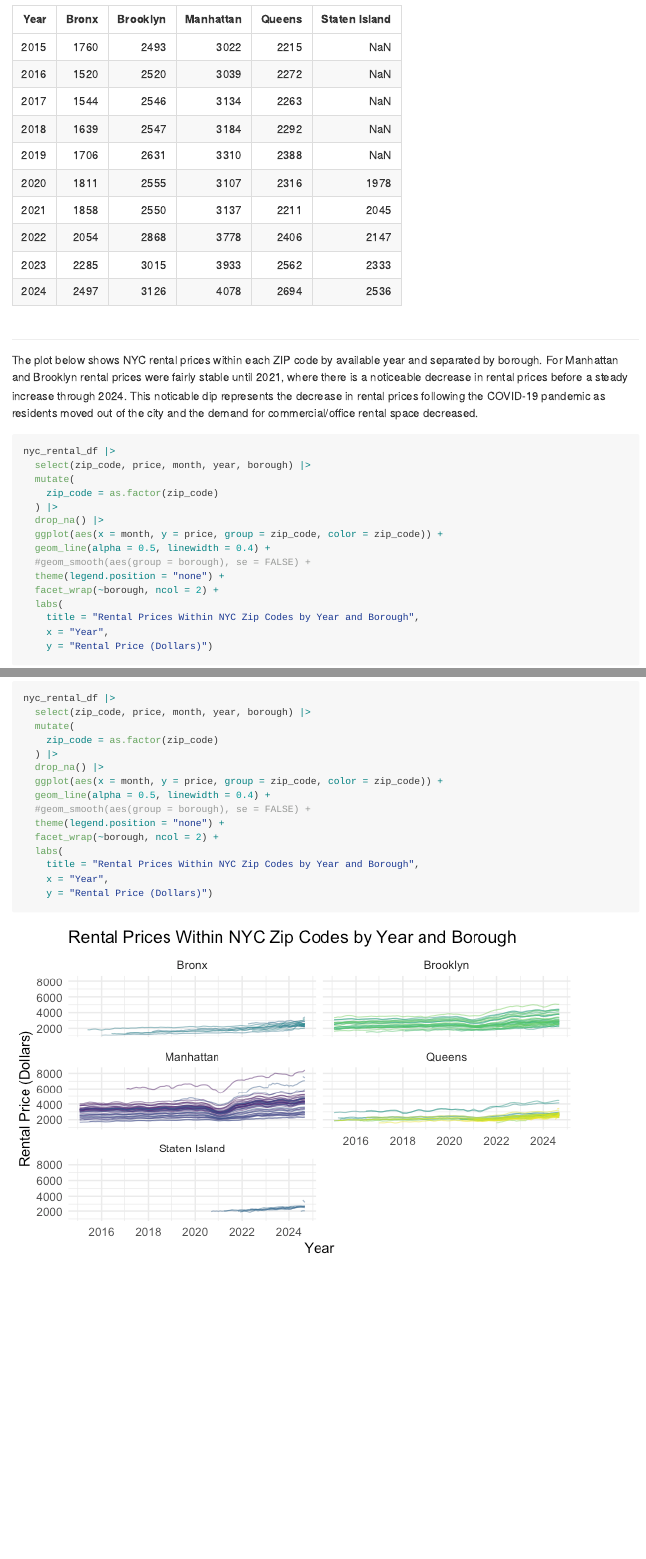
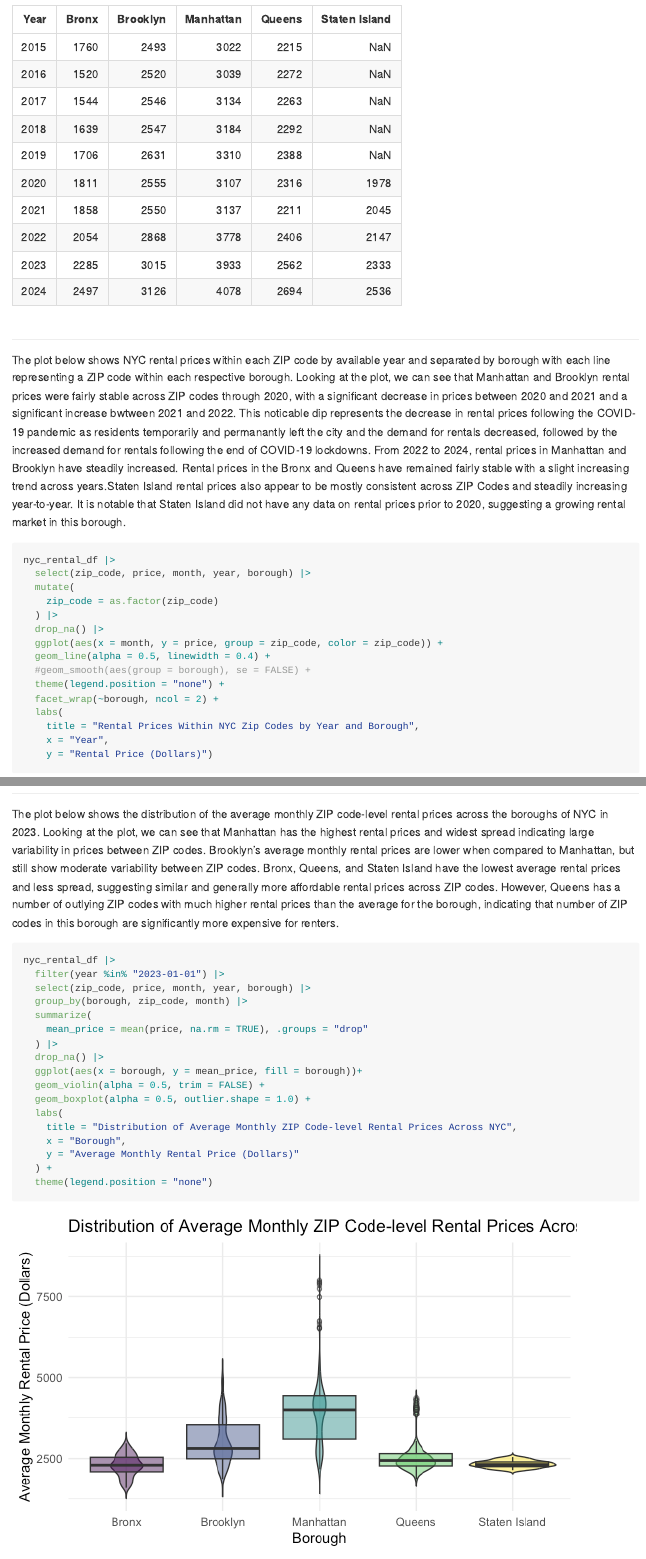
Before and after one commit to maria-serafini/p8105_hw3_mas2514, an R Markdown document (p8105_hw3_mas2514.rmd): the page in a window 1100 px wide, from 5250 px down, and a second part further down, joined at a grey line. The pictures show the output file p8105_hw3_mas2514.md that the author committed with the source, drawn offline in the style of GitHub.

Commit message:
add plots -- rental prices within zip codes by year and distribution of montly rental prices for 2023

````diff
--- a/p8105_hw3_mas2514.rmd
+++ b/p8105_hw3_mas2514.rmd
@@ -179,7 +179,7 @@ nyc_rental_df |>
 
 
 #
-The plot below shows NYC rental prices within each ZIP code by available year and separated by borough. For Manhattan and Brooklyn rental prices were fairly stable until 2021, where there is a noticeable decrease in rental prices before a steady increase through 2024. This noticable dip represents the decrease in rental prices following the COVID-19 pandemic as residents moved out of the city and the demand for commercial/office rental space decreased.
+The plot below shows NYC rental prices within each ZIP code by available year and separated by borough with each line representing a ZIP code within each respective borough. Looking at the plot, we can see that Manhattan and Brooklyn rental prices were fairly stable across ZIP codes through 2020, with a significant decrease in prices between 2020 and 2021 and a significant increase bwtween 2021 and 2022. This noticable dip represents the decrease in rental prices following the COVID-19 pandemic as residents temporarily and permanantly left the city and the demand for rentals decreased, followed by the increased demand for rentals following the end of COVID-19 lockdowns. From 2022 to 2024, rental prices in Manhattan and Brooklyn have steadily increased. Rental prices in the Bronx and Queens have remained fairly stable with a slight increasing trend across years.Staten Island rental prices also appear to be mostly consistent across ZIP Codes and steadily increasing year-to-year. It is notable that Staten Island did not have any data on rental prices prior to 2020, suggesting a growing rental market in this borough.
 
 ```{r}
 nyc_rental_df |>
@@ -198,3 +198,26 @@ nyc_rental_df |>
     x = "Year",
     y = "Rental Price (Dollars)")
 ```
+
+
+#
+The plot below shows the distribution of the average monthly ZIP code-level rental prices across the boroughs of NYC in 2023. Looking at the plot, we can see that Manhattan has the highest rental prices and widest spread indicating large variability in prices between ZIP codes. Brooklyn's average monthly rental prices are lower when compared to Manhattan, but still show moderate variability between ZIP codes. Bronx, Queens, and Staten Island have the lowest average rental prices and less spread, suggesting similar and generally more affordable rental prices across ZIP codes. However, Queens has a number of outlying ZIP codes with much higher rental prices than the average for the borough, indicating that number of ZIP codes in this borough are significantly more expensive for renters.
+```{r}
+nyc_rental_df |>
+  filter(year %in% "2023-01-01") |>
+  select(zip_code, price, month, year, borough) |>
+  group_by(borough, zip_code, month) |>
+  summarize(
+    mean_price = mean(price, na.rm = TRUE), .groups = "drop"
+  ) |>
+  drop_na() |>
+  ggplot(aes(x = borough, y = mean_price, fill = borough))+
+  geom_violin(alpha = 0.5, trim = FALSE) +
+  geom_boxplot(alpha = 0.5, outlier.shape = 1.0) +
+  labs(
+    title = "Distribution of Average Monthly ZIP Code-level Rental Prices Across NYC",
+    x = "Borough",
+    y = "Average Monthly Rental Price (Dollars)"
+  ) +
+  theme(legend.position = "none")
+```
````
Also changed, not shown: p8105_hw3_mas2514.md, p8105_hw3_mas2514_files/figure-gfm/unnamed-chunk-5-1.png (added).
